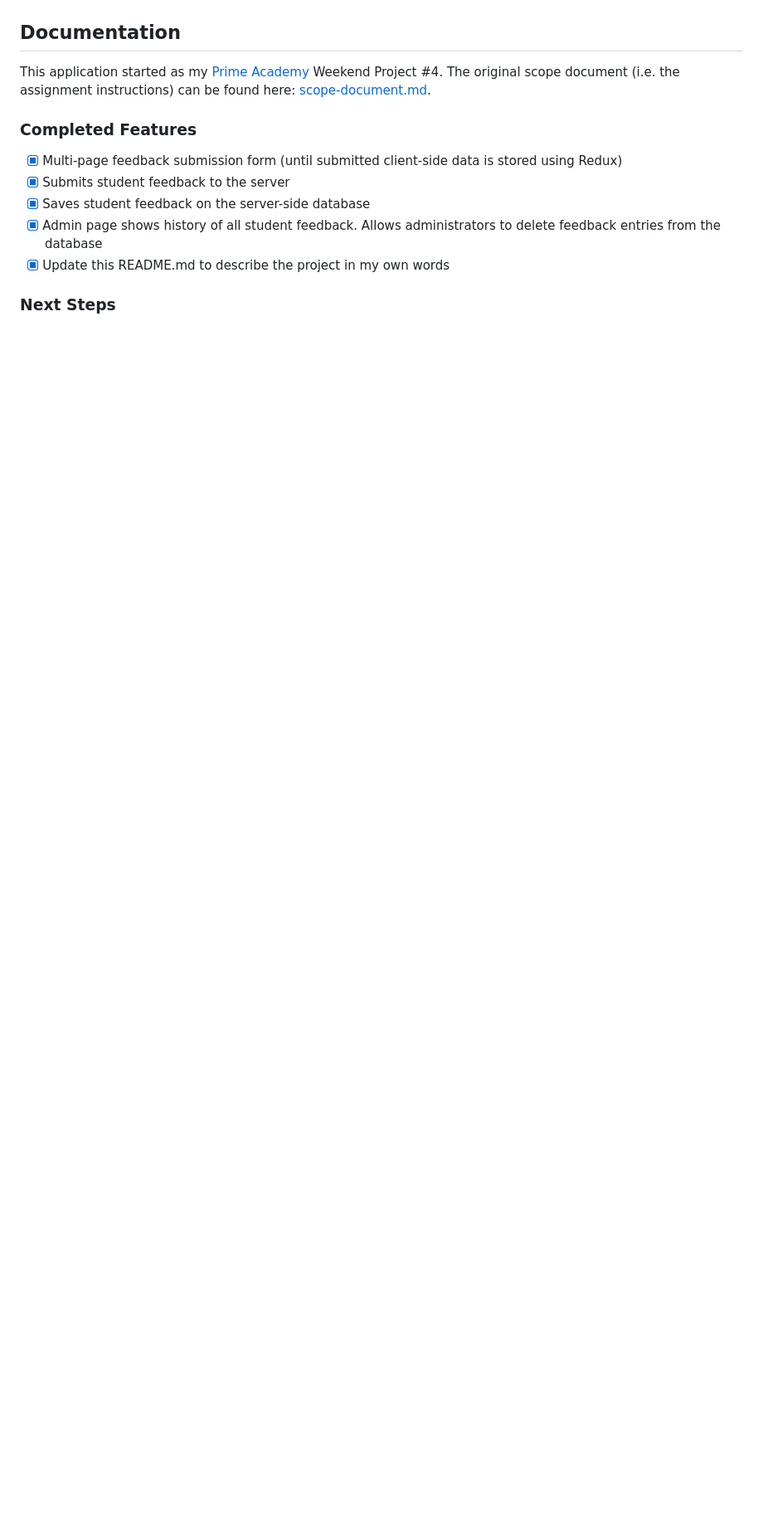
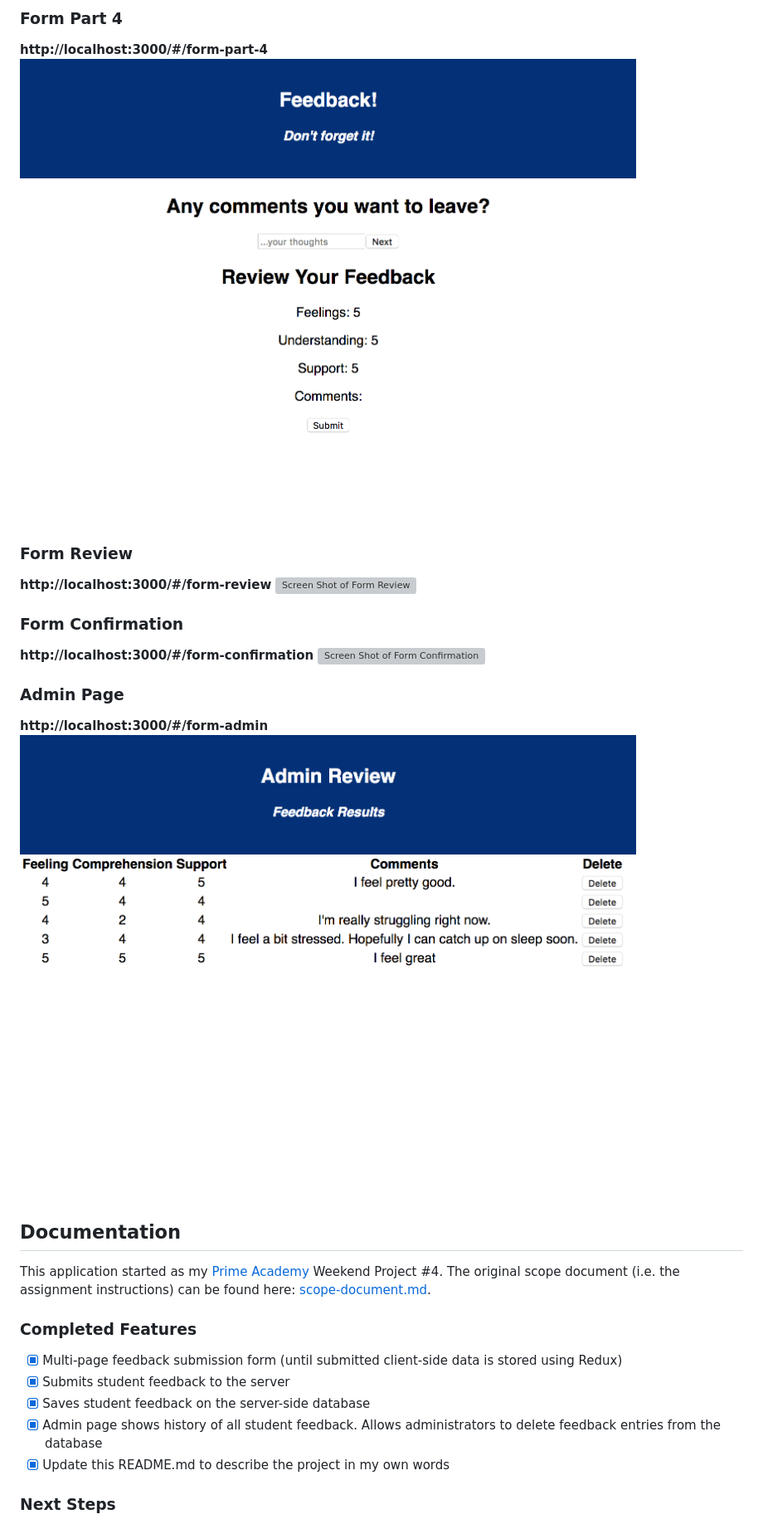
Before and after one commit to mes32/feedback-loop-redux, a Markdown page: README.md, the part around one of its changes. Shown at 83% size. GitHub-like rendering; pictures changed too: wireframes/screen-shot-admin.png (added), wireframes/screen-shot-form-part-4.png (added); blank space fills up the shorter version; grey boxes are pictures that could not be loaded.

Commit message:
Add screen shots of each page to README.md.

```diff
--- a/README.md
+++ b/README.md
@@ -56,4 +59,19 @@ npm run client
 
+### Form Part 4
+**http://localhost:3000/#/form-part-4**
+![Screen Shot of Form Part 4](./wireframes/screen-shot-form-part-4.png)
+
+### Form Review
+**http://localhost:3000/#/form-review**
+![Screen Shot of Form Review](./wireframes/screen-shot-form-review.png)
+
+### Form Confirmation
+**http://localhost:3000/#/form-confirmation**
+![Screen Shot of Form Confirmation](./wireframes/screen-shot-form-confirmation.png)
+
+### Admin Page
+**http://localhost:3000/#/form-admin**
+![Screen Shot of Admin Page](./wireframes/screen-shot-admin.png)
 
 ## Documentation
 This application started as my [Prime Academy](https://primeacademy.io/) Weekend Project #4. The original scope document (i.e. the assignment instructions) can be found here: [scope-document.md](./scope-document.md).
```
Also changed, not shown: other parts of README.md (+4 -1 lines), wireframes/screen-shot-form-part-2.png (added), wireframes/screen-shot-form-part-3.png (added), wireframes/screen-shot-form-part-confirmation.png (added), wireframes/screen-shot-form-part-review.png (added).
